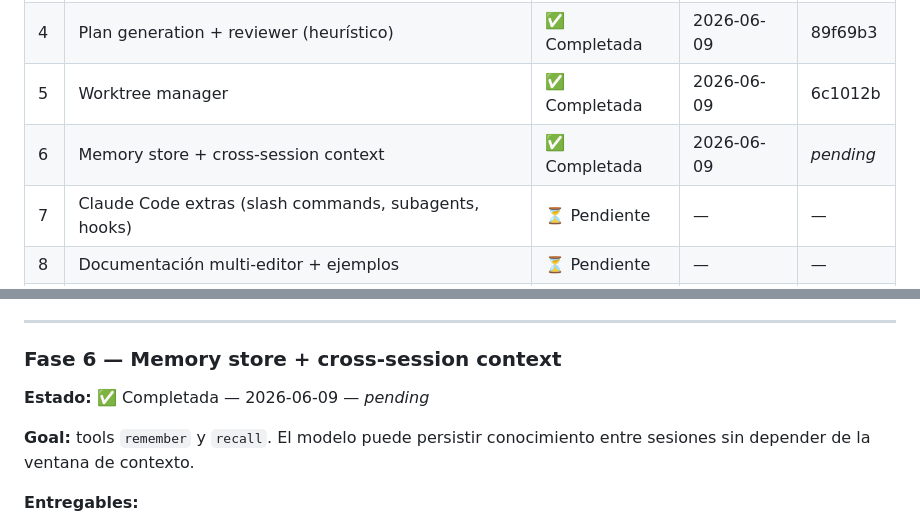
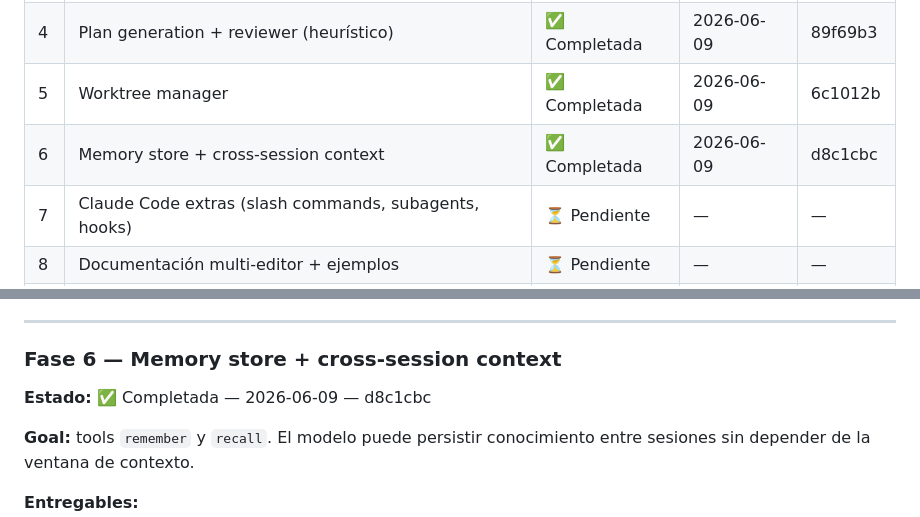
Before and after one commit to thelord07/chamba, a Markdown page: PLAN.md, 2 parts joined by grey strips. GitHub-like rendering.

Commit message:
docs(plan): mark Phase 6 (memory) complete, record closing commit d8c1cbc

```diff
--- a/PLAN.md
+++ b/PLAN.md
@@ -24,7 +24,7 @@
 | 3 | Obsidian integration | ✅ Completada | 2026-06-09 | 37b8595 |
 | 4 | Plan generation + reviewer (heurístico) | ✅ Completada | 2026-06-09 | 89f69b3 |
 | 5 | Worktree manager | ✅ Completada | 2026-06-09 | 6c1012b |
-| 6 | Memory store + cross-session context | ✅ Completada | 2026-06-09 | _pending_ |
+| 6 | Memory store + cross-session context | ✅ Completada | 2026-06-09 | d8c1cbc |
 | 7 | Claude Code extras (slash commands, subagents, hooks) | ⏳ Pendiente | — | — |
 | 8 | Documentación multi-editor + ejemplos | ⏳ Pendiente | — | — |
 | 9 | Release 1.0.0 + push de tracción | ⏳ Pendiente | — | — |
@@ -533,7 +533,7 @@ pnpm -r test
 
 ### Fase 6 — Memory store + cross-session context
 
-**Estado:** ✅ Completada — 2026-06-09 — _pending_
+**Estado:** ✅ Completada — 2026-06-09 — d8c1cbc
 
 **Goal:** tools `remember` y `recall`. El modelo puede persistir conocimiento entre sesiones sin depender de la ventana de contexto.
 
```
